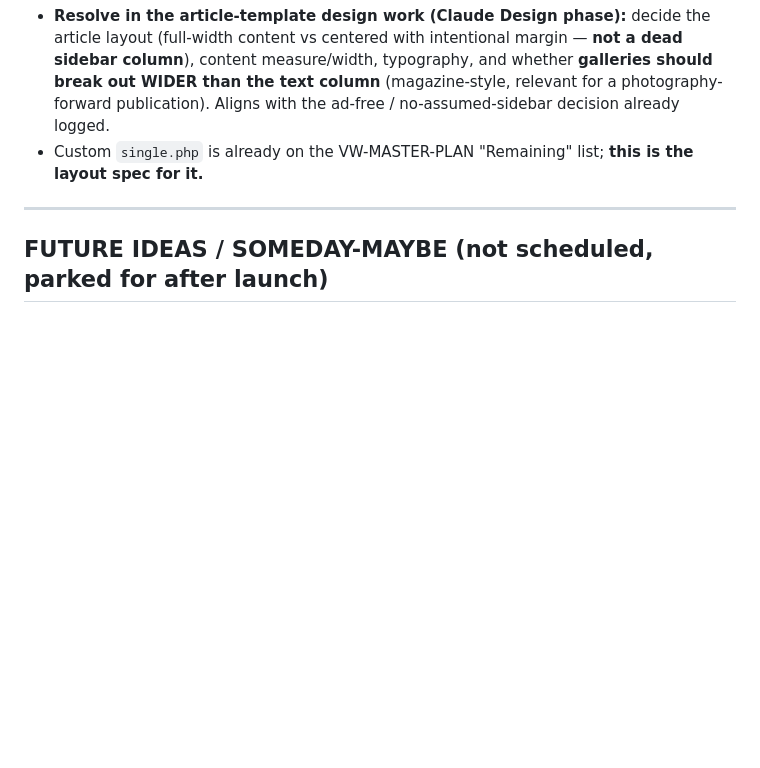
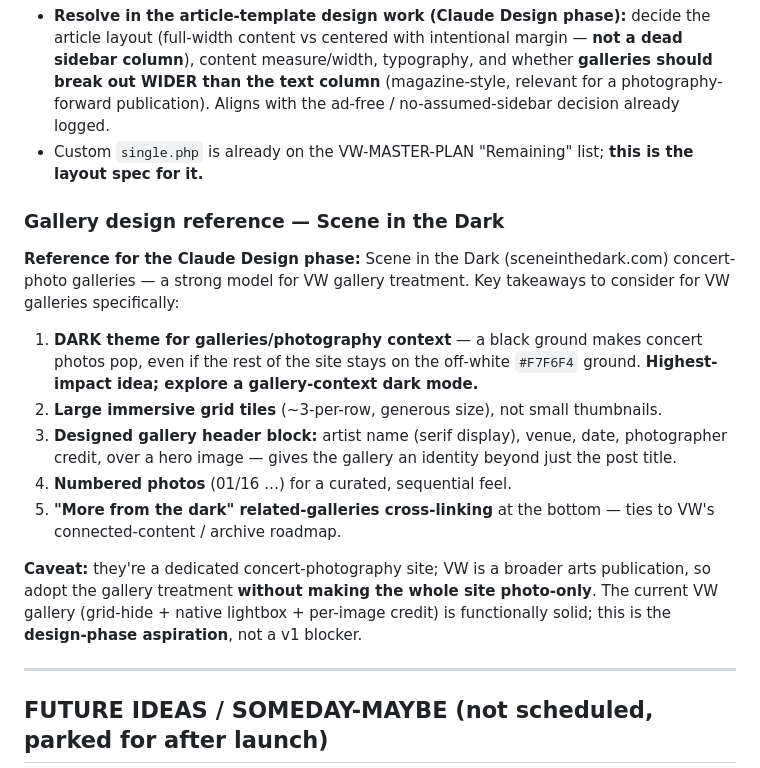
Before and after one commit to ricardokay/vw-rebuild, a Markdown page: PROJECT-LOG.md, the part around the change. Drawn GitHub-style; blank space fills up the shorter version.

Commit message:
Log gallery design reference: Scene in the Dark (dark theme, big tiles, designed header)

```diff
--- a/PROJECT-LOG.md
+++ b/PROJECT-LOG.md
@@ -1243,6 +1243,18 @@ Read-only SELECT confirmed: **5,899 total comments — 5,598 pending, 301 approv
 - **Resolve in the article-template design work (Claude Design phase):** decide the article layout (full-width content vs centered with intentional margin — **not a dead sidebar column**), content measure/width, typography, and whether **galleries should break out WIDER than the text column** (magazine-style, relevant for a photography-forward publication). Aligns with the ad-free / no-assumed-sidebar decision already logged.
 - Custom `single.php` is already on the VW-MASTER-PLAN "Remaining" list; **this is the layout spec for it.**
 
+### Gallery design reference — Scene in the Dark
+
+**Reference for the Claude Design phase:** Scene in the Dark (sceneinthedark.com) concert-photo galleries — a strong model for VW gallery treatment. Key takeaways to consider for VW galleries specifically:
+
+1. **DARK theme for galleries/photography context** — a black ground makes concert photos pop, even if the rest of the site stays on the off-white `#F7F6F4` ground. **Highest-impact idea; explore a gallery-context dark mode.**
+2. **Large immersive grid tiles** (~3-per-row, generous size), not small thumbnails.
+3. **Designed gallery header block:** artist name (serif display), venue, date, photographer credit, over a hero image — gives the gallery an identity beyond just the post title.
+4. **Numbered photos** (01/16 …) for a curated, sequential feel.
+5. **"More from the dark" related-galleries cross-linking** at the bottom — ties to VW's connected-content / archive roadmap.
+
+**Caveat:** they're a dedicated concert-photography site; VW is a broader arts publication, so adopt the gallery treatment **without making the whole site photo-only**. The current VW gallery (grid-hide + native lightbox + per-image credit) is functionally solid; this is the **design-phase aspiration**, not a v1 blocker.
+
 ---
 
 ## FUTURE IDEAS / SOMEDAY-MAYBE (not scheduled, parked for after launch)
```
